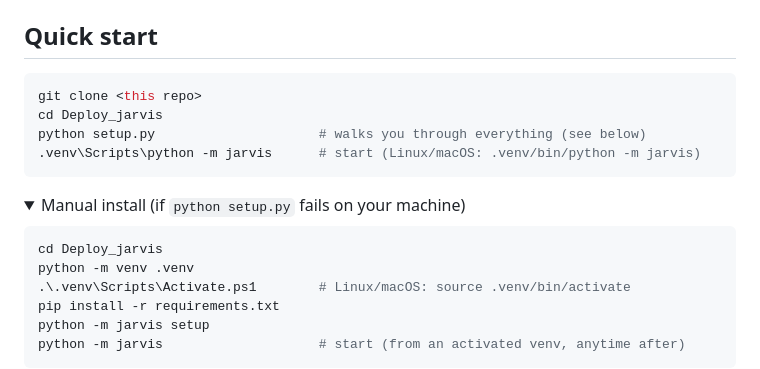
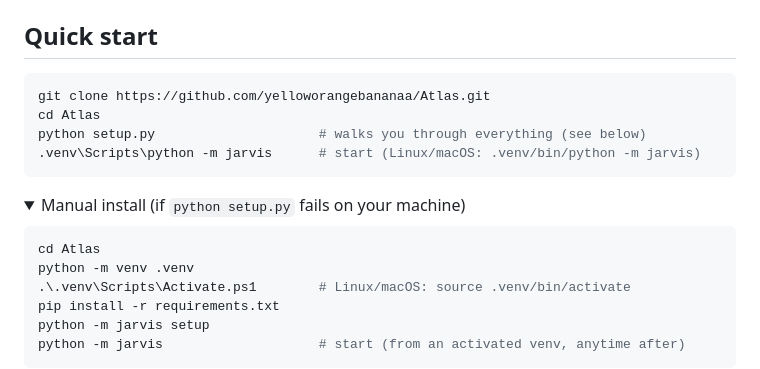
Before and after one commit to yelloworangebananaa/Atlas, a Markdown page: README.md, the part around the change. GitHub-like rendering; folded sections open.

Commit message:
Modify README for new repository path and setup
Updated clone and directory commands to reflect new repository structure.

````diff
--- a/README.md
+++ b/README.md
@@ -42,8 +42,8 @@ API. With a local model, nothing leaves your machine.
 ## Quick start
 
 ```bash
-git clone <this repo>
-cd Deploy_jarvis
+git clone https://github.com/yelloworangebananaa/Atlas.git
+cd Atlas
 python setup.py                     # walks you through everything (see below)
 .venv\Scripts\python -m jarvis      # start (Linux/macOS: .venv/bin/python -m jarvis)
 ```
@@ -52,7 +52,7 @@ python setup.py                     # walks you through everything (see below)
 <summary>Manual install (if <code>python setup.py</code> fails on your machine)</summary>
 
 ```powershell
-cd Deploy_jarvis
+cd Atlas
 python -m venv .venv
 .\.venv\Scripts\Activate.ps1        # Linux/macOS: source .venv/bin/activate
 pip install -r requirements.txt
````
